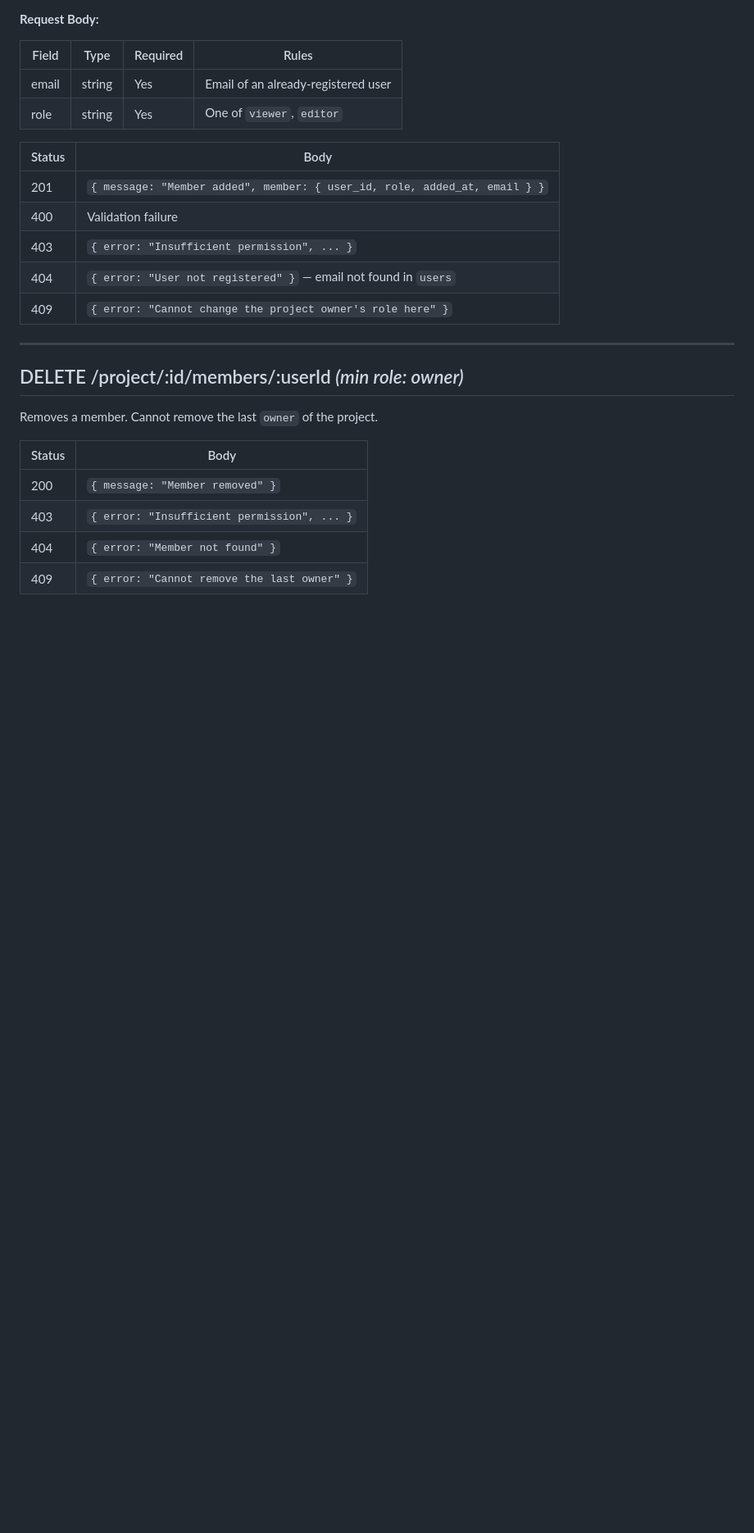
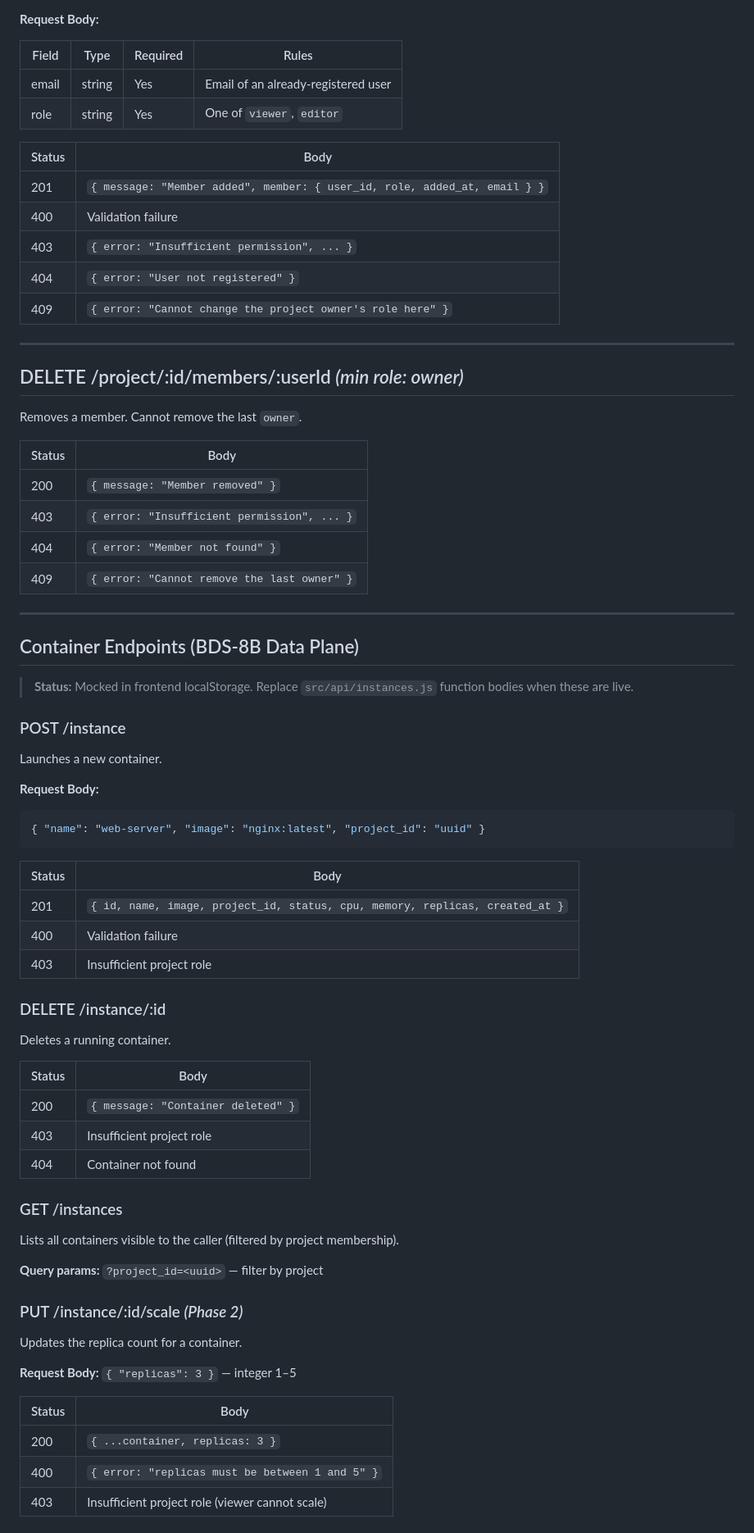
Before and after one commit to MUSTEC-Ltd/campuscloud, a Markdown page: PROJECT_API.md, the part around one of its changes. Shown at 82% size. Rendered like a GitHub page; blank space fills up the shorter version.

````diff
--- a/PROJECT_API.md
+++ b/PROJECT_API.md
@@ -141,14 +141,14 @@ Adds a registered user as a member, or updates their role if they already are on
 | 201 | `{ message: "Member added", member: { user_id, role, added_at, email } }` |
 | 400 | Validation failure |
 | 403 | `{ error: "Insufficient permission", ... }` |
-| 404 | `{ error: "User not registered" }` — email not found in `users` |
+| 404 | `{ error: "User not registered" }` |
 | 409 | `{ error: "Cannot change the project owner's role here" }` |
 
 ---
 
 ## DELETE /project/:id/members/:userId  *(min role: owner)*
 
-Removes a member. Cannot remove the last `owner` of the project.
+Removes a member. Cannot remove the last `owner`.
 
 | Status | Body |
 |--------|------|
@@ -156,3 +156,53 @@ Removes a member. Cannot remove the last `owner` of the project.
 | 403 | `{ error: "Insufficient permission", ... }` |
 | 404 | `{ error: "Member not found" }` |
 | 409 | `{ error: "Cannot remove the last owner" }` |
+
+---
+
+## Container Endpoints (BDS-8B Data Plane)
+
+> **Status:** Mocked in frontend localStorage. Replace `src/api/instances.js` function bodies when these are live.
+
+### POST /instance
+
+Launches a new container.
+
+**Request Body:**
+```json
+{ "name": "web-server", "image": "nginx:latest", "project_id": "uuid" }
+```
+
+| Status | Body |
+|--------|------|
+| 201 | `{ id, name, image, project_id, status, cpu, memory, replicas, created_at }` |
+| 400 | Validation failure |
+| 403 | Insufficient project role |
+
+### DELETE /instance/:id
+
+Deletes a running container.
+
+| Status | Body |
+|--------|------|
+| 200 | `{ message: "Container deleted" }` |
+| 403 | Insufficient project role |
+| 404 | Container not found |
+
+### GET /instances
+
+Lists all containers visible to the caller (filtered by project membership).
+
+**Query params:** `?project_id=<uuid>` — filter by project
+
+### PUT /instance/:id/scale  *(Phase 2)*
+
+Updates the replica count for a container.
+
+**Request Body:** `{ "replicas": 3 }` — integer 1–5
+
+| Status | Body |
+|--------|------|
+| 200 | `{ ...container, replicas: 3 }` |
+| 400 | `{ error: "replicas must be between 1 and 5" }` |
+| 403 | Insufficient project role (viewer cannot scale) |
+
````
Also changed, not shown: other parts of PROJECT_API.md (+57 -5 lines), frontend/ARCHITECTURE.md (+131 -132 lines).
